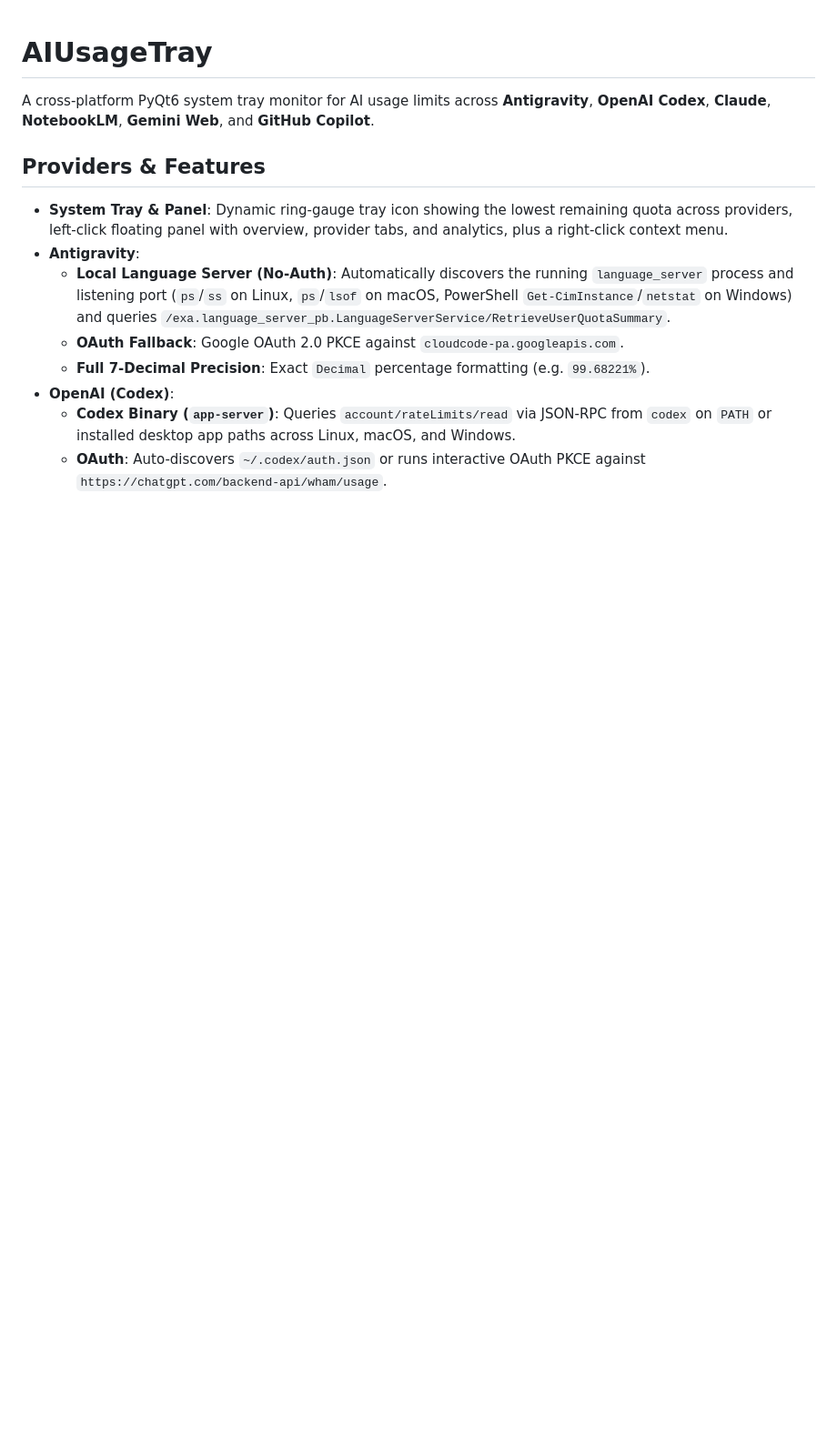
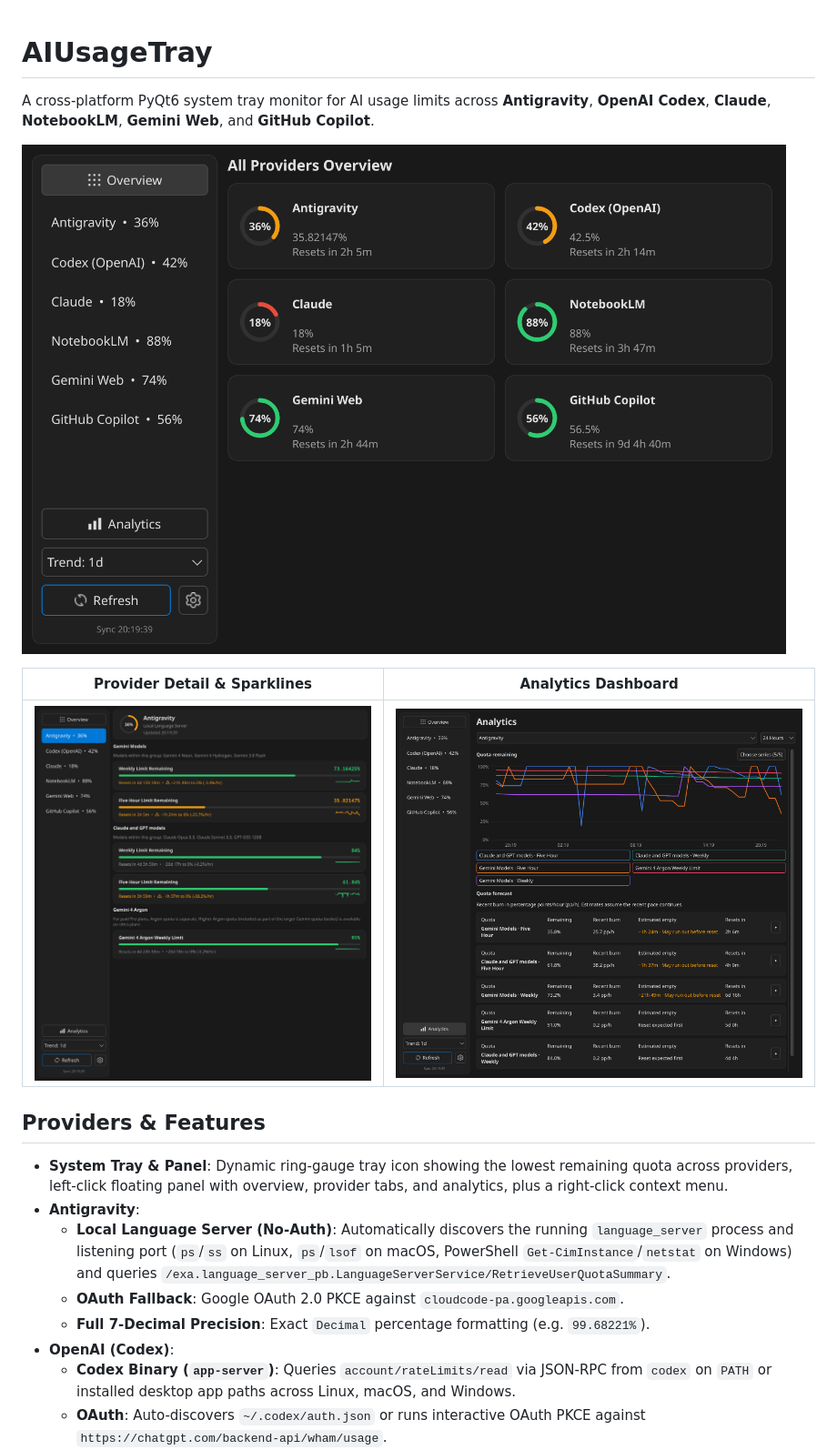
Before and after one commit to RythenGlyth/AIUsageTray, a Markdown page: README.md, the part around one of its changes. Shown at 91% size. Rendered like a GitHub page; pictures changed too: docs/images/analytics.png (added), docs/images/overview.png (added), docs/images/provider-detail.png (added); blank space fills up the shorter version.

```diff
--- a/README.md
+++ b/README.md
@@ -1,6 +1,12 @@
 # AIUsageTray
 
 A cross-platform PyQt6 system tray monitor for AI usage limits across **Antigravity**, **OpenAI Codex**, **Claude**, **NotebookLM**, **Gemini Web**, and **GitHub Copilot**.
+
+![All Providers Overview](docs/images/overview.png)
+
+| Provider Detail & Sparklines | Analytics Dashboard |
+| --- | --- |
+| ![Provider Detail](docs/images/provider-detail.png) | ![Analytics Dashboard](docs/images/analytics.png) |
 
 ## Providers & Features
 - **System Tray & Panel**: Dynamic ring-gauge tray icon showing the lowest remaining quota across providers, left-click floating panel with overview, provider tabs, and analytics, plus a right-click context menu.
```
Also changed, not shown: other parts of README.md (+22 -0 lines), 6 other files.
